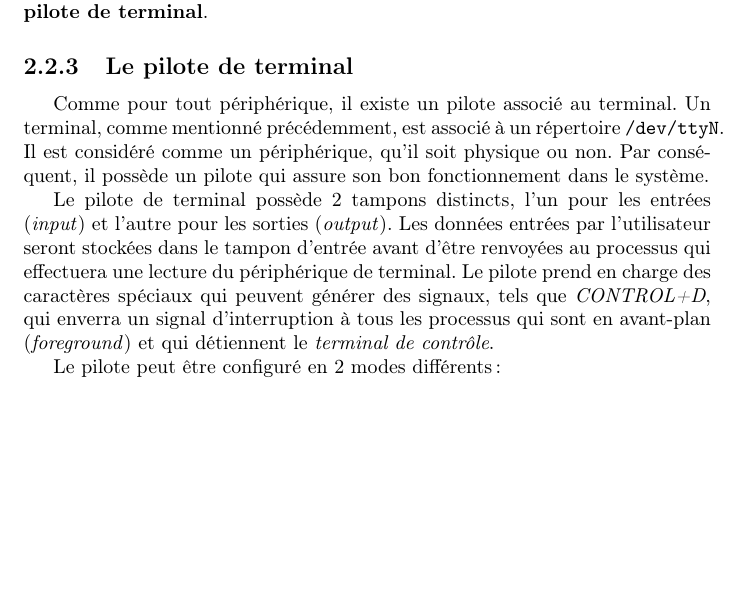
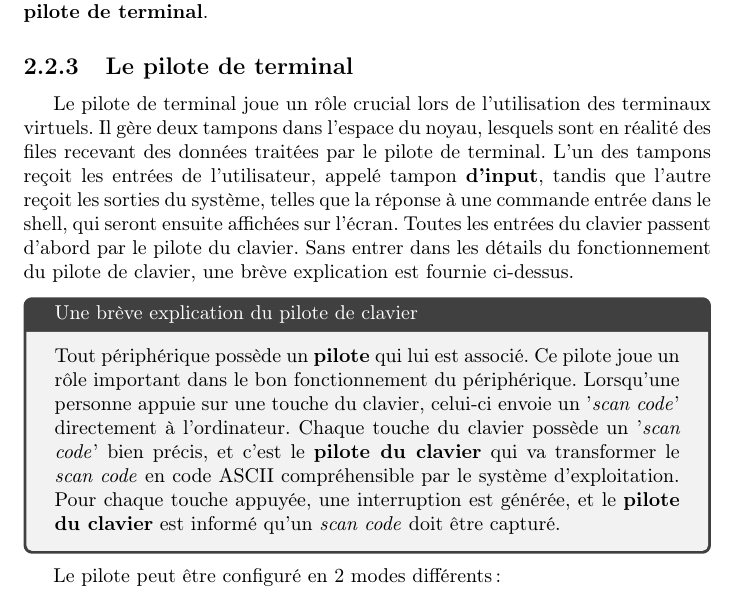
Before and after one commit to omagomadov/PseudoTerminal, a LaTeX document (Magomadov_PseudoTerminal.tex, which reads sections/VirtualTerminal.tex): part of page 7 of 9, cut so that both start at the same text, the shorter picture padded with empty space. Compiled offline with pdfLaTeX.

Commit message:
Update VirtualTerminal section

```diff
--- a/sections/VirtualTerminal.tex
+++ b/sections/VirtualTerminal.tex
@@ -78,9 +78,11 @@ Le fichier/répertoire peut avoir différents types. Voici une liste des types p
 Comme mentionné plus haut, chaque périphérique possède un pilote qui lui est associé. Sans pilote, le périphérique ne peut pas recevoir ou envoyer des données au noyau, et vice-versa. Le pilote joue un rôle crucial pour la communication. Le terminal virtuel (\textit{/dev/ttyN}) possède aussi un terminal qu'on appelle \textbf{pilote de terminal}.
 
 \subsection{Le pilote de terminal}
-Comme pour tout périphérique, il existe un pilote associé au terminal. Un terminal, comme mentionné précédemment, est associé à un répertoire \texttt{/dev/ttyN}. Il est considéré comme un périphérique, qu'il soit physique ou non. Par conséquent, il possède un pilote qui assure son bon fonctionnement dans le système.
+Le pilote de terminal joue un rôle crucial lors de l'utilisation des terminaux virtuels. Il gère deux tampons dans l'espace du noyau, lesquels sont en réalité des files recevant des données traitées par le pilote de terminal. L'un des tampons reçoit les entrées de l'utilisateur, appelé tampon \textbf{d'input}, tandis que l'autre reçoit les sorties du système, telles que la réponse à une commande entrée dans le shell, qui seront ensuite affichées sur l'écran. Toutes les entrées du clavier passent d'abord par le pilote du clavier. Sans entrer dans les détails du fonctionnement du pilote de clavier, une brève explication est fournie ci-dessus.
 
-Le pilote de terminal possède 2 tampons distincts, l'un pour les entrées (\textit{input}) et l'autre pour les sorties (\textit{output}). Les données entrées par l'utilisateur seront stockées dans le tampon d'entrée avant d'être renvoyées au processus qui effectuera une lecture du périphérique de terminal. Le pilote prend en charge des caractères spéciaux qui peuvent générer des signaux, tels que \textit{CONTROL+D}, qui enverra un signal d'interruption à tous les processus qui sont en avant-plan (\textit{foreground}) et qui détiennent le \textit{terminal de contrôle}.
+\begin{tcolorbox}[title=Une brève explication du pilote de clavier]
+Tout périphérique possède un \textbf{pilote} qui lui est associé. Ce pilote joue un rôle important dans le bon fonctionnement du périphérique. Lorsqu'une personne appuie sur une touche du clavier, celui-ci envoie un '\textit{scan code}' directement à l'ordinateur. Chaque touche du clavier possède un '\textit{scan code}' bien précis, et c'est le \textbf{pilote du clavier} qui va transformer le \textit{scan code} en code ASCII compréhensible par le système d'exploitation. Pour chaque touche appuyée, une interruption est générée, et le \textbf{pilote du clavier} est informé qu'un \textit{scan code} doit être capturé.
+\end{tcolorbox}
 
 Le pilote peut être configuré en 2 modes différents :
 \begin{itemize}
```
